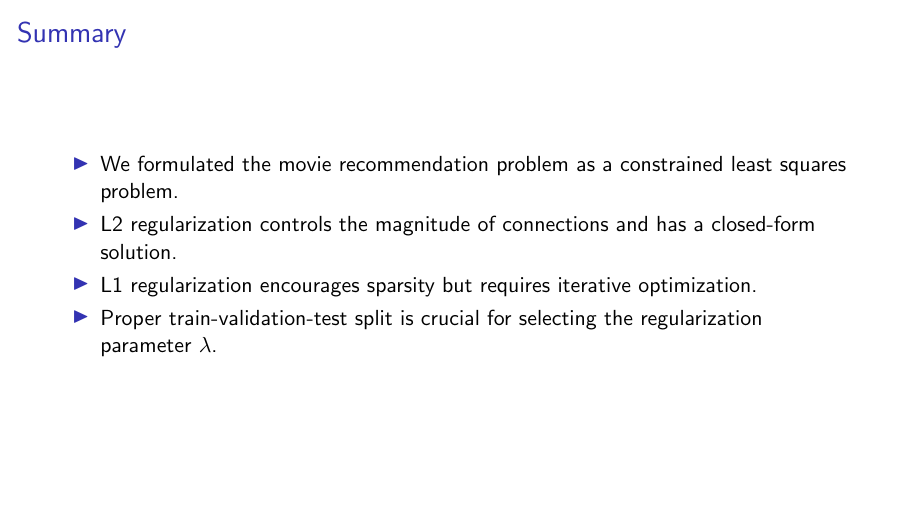
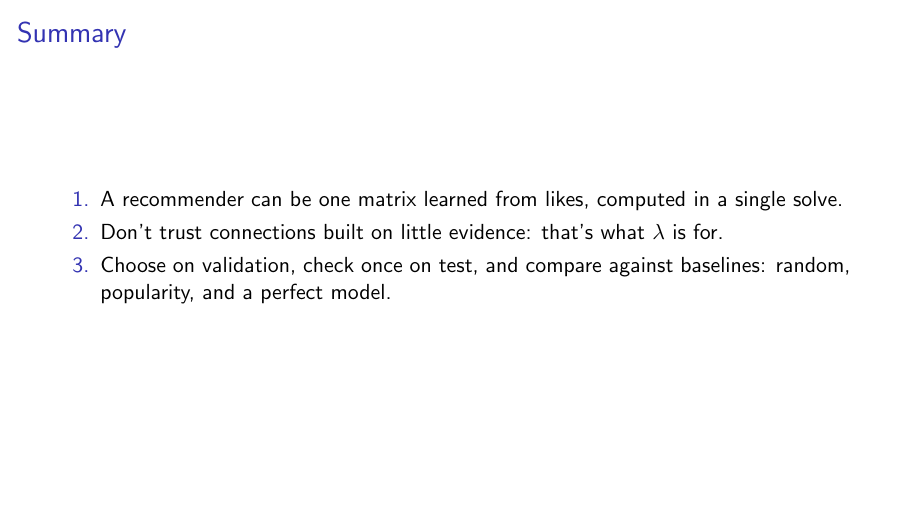
Before and after one commit to suurinie/movie-recommendation-demo-pyladies, LaTeX slides (slides/main.tex): page 18 of 19. Compiled offline with pdfLaTeX.

Commit message:
docs: rewrite summary as three take-aways
Co-Authored-By: Claude Opus 5.5 <noreply@anthropic.com>

```diff
--- a/slides/main.tex
+++ b/slides/main.tex
@@ -254,12 +254,14 @@
 \end{frame}
 
 \begin{frame}{Summary}
-  \begin{itemize}
-    \item We formulated the movie recommendation problem as a constrained least squares problem.
-    \item L2 regularization controls the magnitude of connections and has a closed-form solution.
-    \item L1 regularization encourages sparsity but requires iterative optimization.
-    \item Proper train-validation-test split is crucial for selecting the regularization parameter $\lambda$.
-  \end{itemize}
+  \begin{enumerate}
+    \item A recommender can be one matrix learned from likes,
+      computed in a single solve.
+    \item Don't trust connections built on little evidence:
+      that's what $\lambda$ is for.
+    \item Choose on validation, check once on test, and compare against
+      baselines: random, popularity, and a perfect model.
+  \end{enumerate}
 \end{frame}
 
 \begin{frame}[fragile]{Try it yourself}
```
